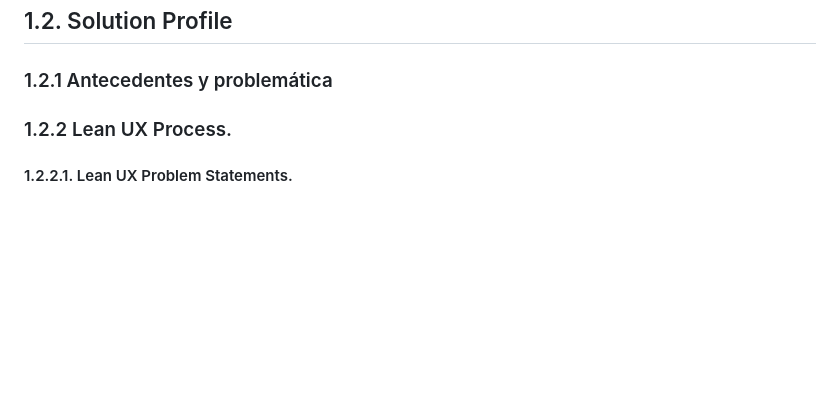
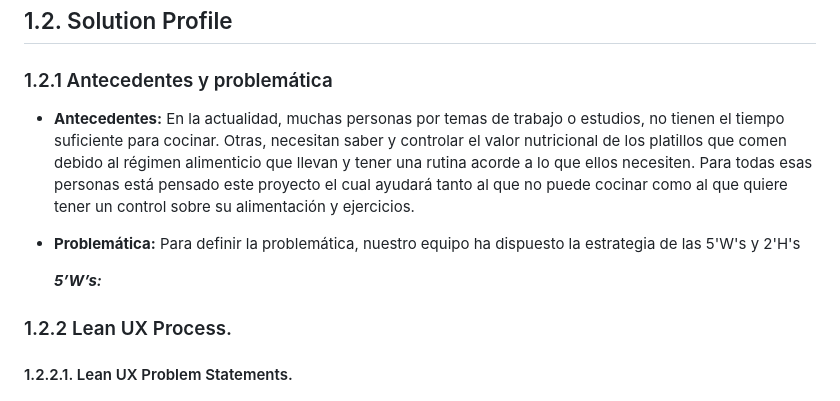
Before and after one commit to C7leo/Trabajo, a Markdown page: README.md, the part around the change. GitHub-like rendering; blank space fills up the shorter version.

```diff
--- a/README.md
+++ b/README.md
@@ -246,6 +246,11 @@ Nuestra plataforma ofrece un servicio integral de envío de alimentos semanalmen
 
 ## 1.2. Solution Profile
 ### 1.2.1 Antecedentes y problemática
+- **Antecedentes:** En la actualidad, muchas personas por temas de trabajo o estudios, no tienen el tiempo suficiente para cocinar. Otras, necesitan saber y controlar el valor nutricional de los platillos que comen debido al régimen alimenticio que llevan y tener una rutina acorde a lo que ellos necesiten. Para todas esas personas está pensado este proyecto el cual ayudará tanto al que no puede cocinar como al que quiere tener un control sobre su alimentación y ejercicios.
+- **Problemática:** Para definir la problemática, nuestro equipo ha dispuesto la estrategia de las 5'W's y 2'H's
+
+  ***5’W’s:***
+
 ### 1.2.2 Lean UX Process.
 #### 1.2.2.1. Lean UX Problem Statements.
 #### 1.2.2.2. Lean UX Assumptions.
```
